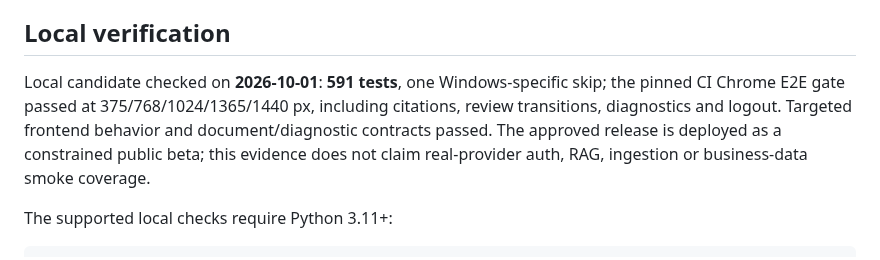
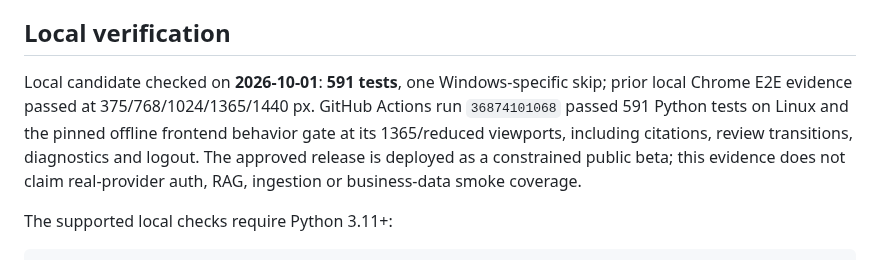
Before and after one commit to herrerogusano/LegalDesk, a Markdown page: README.md, the part around the change. Rendered like a GitHub page.

Commit message:
docs: clarify release evidence provenance

```diff
--- a/README.md
+++ b/README.md
@@ -135,11 +135,12 @@ accuracy.
 ## Local verification
 
 Local candidate checked on **2026-10-01**: **591 tests**, one Windows-specific
-skip; the pinned CI Chrome E2E gate passed at 375/768/1024/1365/1440 px,
-including citations, review transitions, diagnostics and logout. Targeted
-frontend behavior and document/diagnostic contracts passed. The approved
-release is deployed as a constrained public beta; this evidence does not claim
-real-provider auth, RAG, ingestion or business-data smoke coverage.
+skip; prior local Chrome E2E evidence passed at 375/768/1024/1365/1440 px.
+GitHub Actions run `36874101068` passed 591 Python tests on Linux and the
+pinned offline frontend behavior gate at its 1365/reduced viewports, including
+citations, review transitions, diagnostics and logout. The approved release is
+deployed as a constrained public beta; this evidence does not claim real-provider
+auth, RAG, ingestion or business-data smoke coverage.
 
 The supported local checks require Python 3.11+:
 
```
Also changed, not shown: docs/release-preparation-2026-10-01.md (+1 -1 lines).
